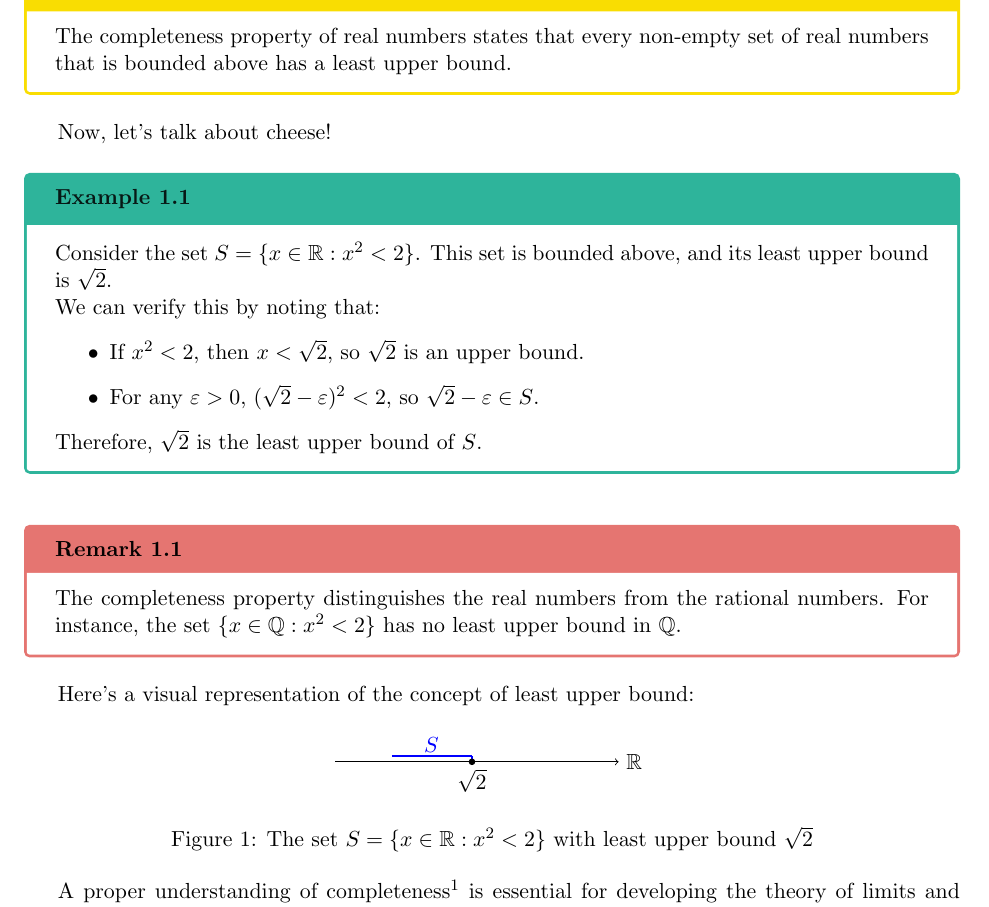
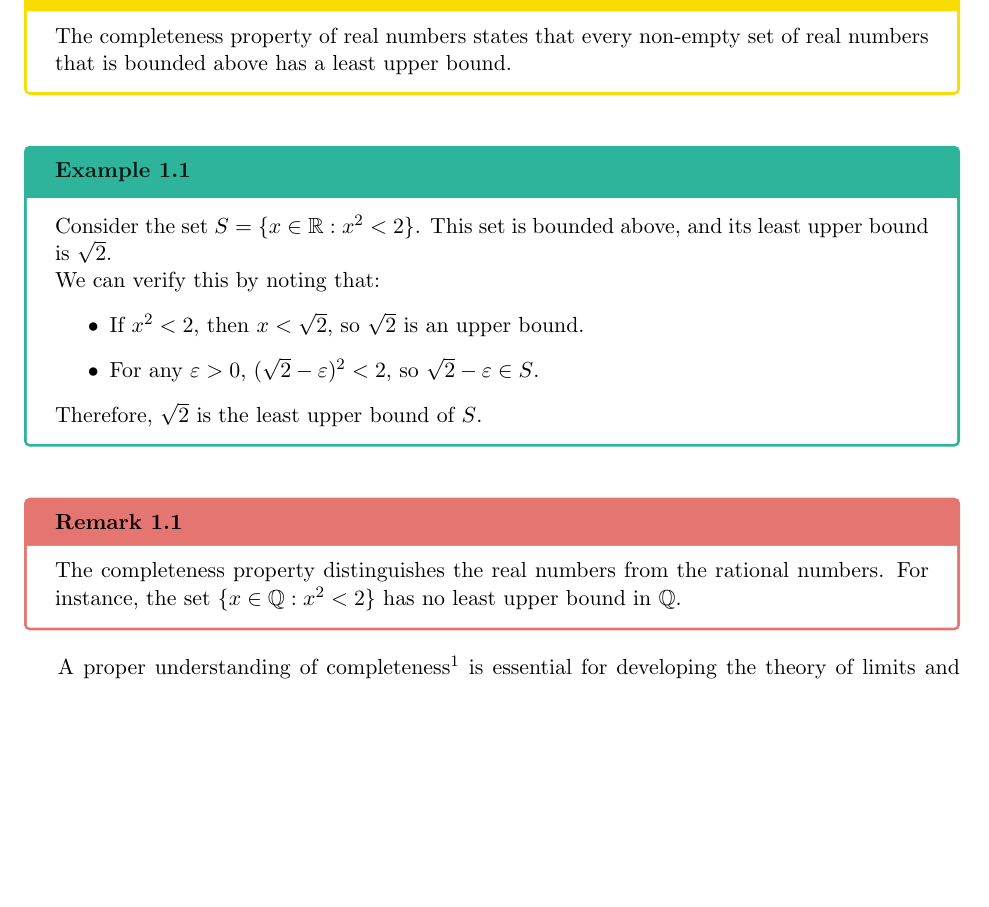
Before and after one commit to joshuamotoaki/notes-template, a LaTeX document (main.tex): part of page 2 of 3, cut so that both start at the same text, the shorter picture padded with empty space. Compiled offline with pdfLaTeX.

```diff
--- a/main.tex
+++ b/main.tex
@@ -12,9 +12,7 @@
 \usepackage{hyperref}
 \usepackage{enumitem}
 \usepackage{tikz}
-\usepackage{lipsum} % For demo text only
 
-% Define colors - more minimalistic
 \definecolor{headingcolor}{HTML}{0F4F46}
 \definecolor{examplecolor}{HTML}{2EB49B}
 \definecolor{onexample}{HTML}{071815}
@@ -105,8 +99,6 @@
 \begin{keyidea}
     The completeness property of real numbers states that every non-empty set of real numbers that is bounded above has a least upper bound.
 \end{keyidea}
-
-Now, let's talk about cheese!
 
 \begin{example}
     Consider the set $S = \{x \in \mathbb{R} : x^2 < 2\}$.
@@ -124,21 +116,6 @@
 \begin{remark}
     The completeness property distinguishes the real numbers from the rational numbers. For instance, the set $\{x \in \mathbb{Q} : x^2 < 2\}$ has no least upper bound in $\mathbb{Q}$.
 \end{remark}
-
-Here's a visual representation of the concept of least upper bound:
-
-\begin{figure}[h]
-    \centering
-    \begin{tikzpicture}
-        \draw[->] (-1,0) -- (4,0) node[right] {$\mathbb{R}$};
-        \draw[thick, blue] (0,0.1) -- (1.414,0.1);
-        \draw[thick, blue] (1.414,0.1) -- (1.414,0);
-        \draw[fill] (1.414,0) circle (0.05) node[below] {$\sqrt{2}$};
-        \node[blue] at (0.7,0.3) {$S$};
-    \end{tikzpicture}
-    \caption{The set $S = \{x \in \mathbb{R} : x^2 < 2\}$ with least upper bound $\sqrt{2}$}
-    \label{fig:lub}
-\end{figure}
 
 A proper understanding of completeness\footnote{This concept was first rigorously formulated by Dedekind in the 19th century.} is essential for developing the theory of limits and continuity.
 
```
Also changed, not shown: README.md, sample.pdf (added), main.tex (6 more changed lines), 1 other file.
